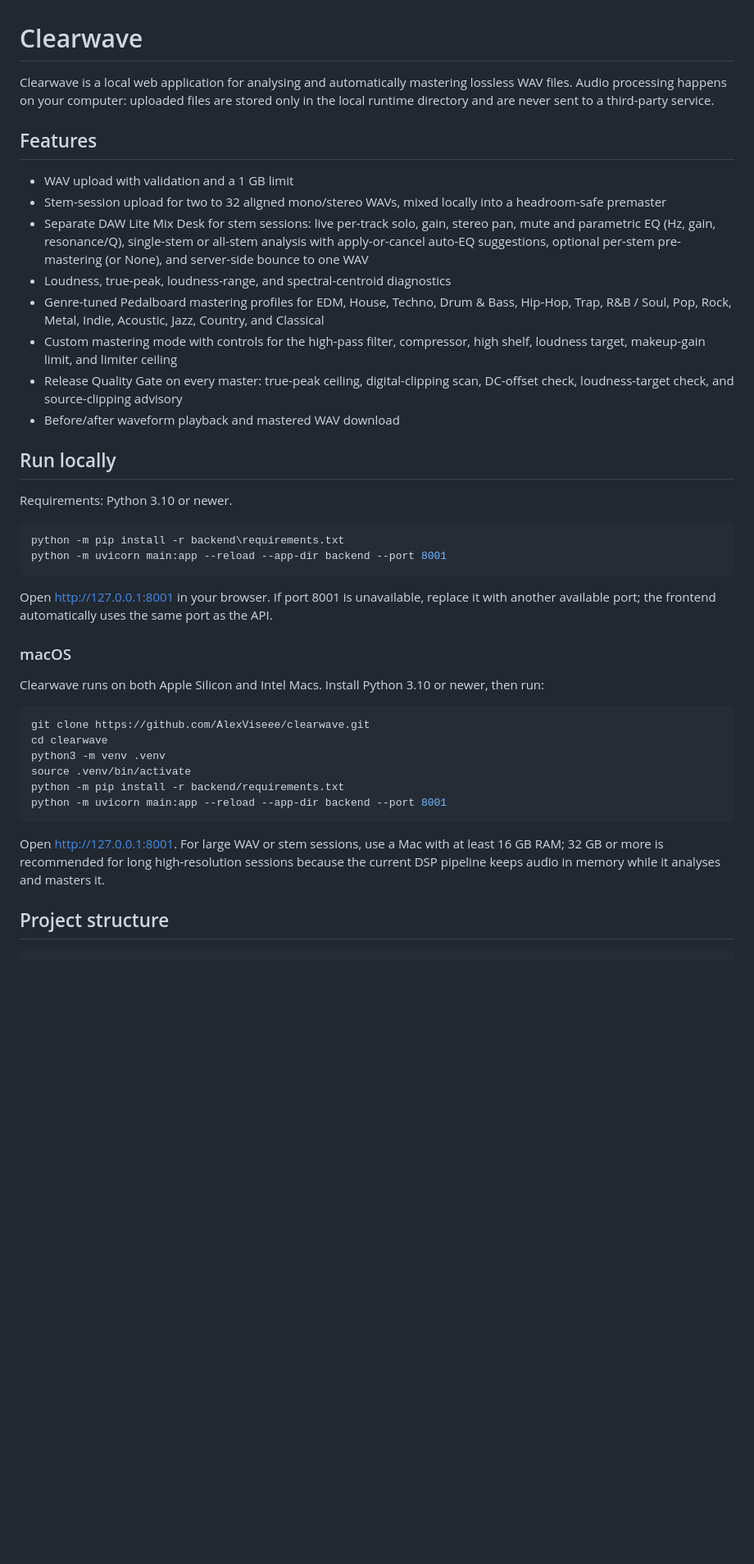
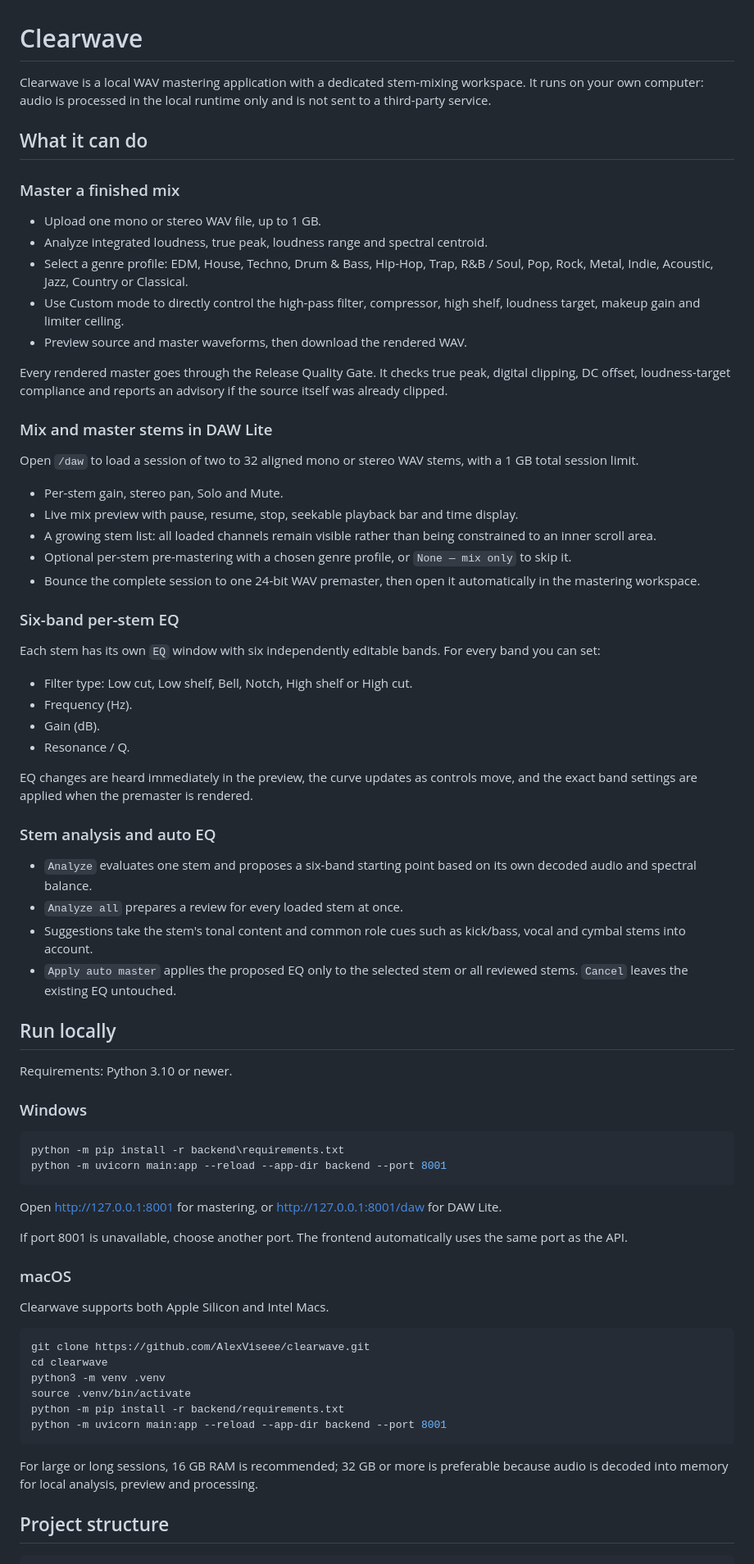
Before and after one commit to AlexViseee/clearwave, a Markdown page: README.md, the part around one of its changes. Shown at 82% size. Rendered like a GitHub page; blank space fills up the shorter version.

Commit message:
Document Clearwave capabilities

````diff
--- a/README.md
+++ b/README.md
@@ -1,32 +1,65 @@
 # Clearwave
 
-Clearwave is a local web application for analysing and automatically mastering lossless WAV files. Audio processing happens on your computer: uploaded files are stored only in the local runtime directory and are never sent to a third-party service.
+Clearwave is a local WAV mastering application with a dedicated stem-mixing workspace. It runs on your own computer: audio is processed in the local runtime only and is not sent to a third-party service.
 
-## Features
+## What it can do
 
-- WAV upload with validation and a 1 GB limit
-- Stem-session upload for two to 32 aligned mono/stereo WAVs, mixed locally into a headroom-safe premaster
-- Separate DAW Lite Mix Desk for stem sessions: live per-track solo, gain, stereo pan, mute and parametric EQ (Hz, gain, resonance/Q), single-stem or all-stem analysis with apply-or-cancel auto-EQ suggestions, optional per-stem pre-mastering (or None), and server-side bounce to one WAV
-- Loudness, true-peak, loudness-range, and spectral-centroid diagnostics
-- Genre-tuned Pedalboard mastering profiles for EDM, House, Techno, Drum & Bass, Hip-Hop, Trap, R&B / Soul, Pop, Rock, Metal, Indie, Acoustic, Jazz, Country, and Classical
-- Custom mastering mode with controls for the high-pass filter, compressor, high shelf, loudness target, makeup-gain limit, and limiter ceiling
-- Release Quality Gate on every master: true-peak ceiling, digital-clipping scan, DC-offset check, loudness-target check, and source-clipping advisory
-- Before/after waveform playback and mastered WAV download
+### Master a finished mix
+
+- Upload one mono or stereo WAV file, up to 1 GB.
+- Analyze integrated loudness, true peak, loudness range and spectral centroid.
+- Select a genre profile: EDM, House, Techno, Drum & Bass, Hip-Hop, Trap, R&B / Soul, Pop, Rock, Metal, Indie, Acoustic, Jazz, Country or Classical.
+- Use Custom mode to directly control the high-pass filter, compressor, high shelf, loudness target, makeup gain and limiter ceiling.
+- Preview source and master waveforms, then download the rendered WAV.
+
+Every rendered master goes through the Release Quality Gate. It checks true peak, digital clipping, DC offset, loudness-target compliance and reports an advisory if the source itself was already clipped.
+
+### Mix and master stems in DAW Lite
+
+Open `/daw` to load a session of two to 32 aligned mono or stereo WAV stems, with a 1 GB total session limit.
+
+- Per-stem gain, stereo pan, Solo and Mute.
+- Live mix preview with pause, resume, stop, seekable playback bar and time display.
+- A growing stem list: all loaded channels remain visible rather than being constrained to an inner scroll area.
+- Optional per-stem pre-mastering with a chosen genre profile, or `None — mix only` to skip it.
+- Bounce the complete session to one 24-bit WAV premaster, then open it automatically in the mastering workspace.
+
+### Six-band per-stem EQ
+
+Each stem has its own `EQ` window with six independently editable bands. For every band you can set:
+
+- Filter type: Low cut, Low shelf, Bell, Notch, High shelf or High cut.
+- Frequency (Hz).
+- Gain (dB).
+- Resonance / Q.
+
+EQ changes are heard immediately in the preview, the curve updates as controls move, and the exact band settings are applied when the premaster is rendered.
+
+### Stem analysis and auto EQ
+
+- `Analyze` evaluates one stem and proposes a six-band starting point based on its own decoded audio and spectral balance.
+- `Analyze all` prepares a review for every loaded stem at once.
+- Suggestions take the stem's tonal content and common role cues such as kick/bass, vocal and cymbal stems into account.
+- `Apply auto master` applies the proposed EQ only to the selected stem or all reviewed stems. `Cancel` leaves the existing EQ untouched.
 
 ## Run locally
 
 Requirements: Python 3.10 or newer.
+
+### Windows
 
 ```powershell
 python -m pip install -r backend\requirements.txt
 python -m uvicorn main:app --reload --app-dir backend --port 8001
 ```
 
-Open <http://127.0.0.1:8001> in your browser. If port 8001 is unavailable, replace it with another available port; the frontend automatically uses the same port as the API.
+Open <http://127.0.0.1:8001> for mastering, or <http://127.0.0.1:8001/daw> for DAW Lite.
+
+If port 8001 is unavailable, choose another port. The frontend automatically uses the same port as the API.
 
 ### macOS
 
-Clearwave runs on both Apple Silicon and Intel Macs. Install Python 3.10 or newer, then run:
+Clearwave supports both Apple Silicon and Intel Macs.
 
 ```bash
 git clone https://github.com/AlexViseee/clearwave.git
@@ -37,7 +70,7 @@ python -m pip install -r backend/requirements.txt
 python -m uvicorn main:app --reload --app-dir backend --port 8001
 ```
 
-Open <http://127.0.0.1:8001>. For large WAV or stem sessions, use a Mac with at least 16 GB RAM; 32 GB or more is recommended for long high-resolution sessions because the current DSP pipeline keeps audio in memory while it analyses and masters it.
+For large or long sessions, 16 GB RAM is recommended; 32 GB or more is preferable because audio is decoded into memory for local analysis, preview and processing.
 
 ## Project structure
 
````
Also changed, not shown: other parts of README.md (+14 -11 lines).
